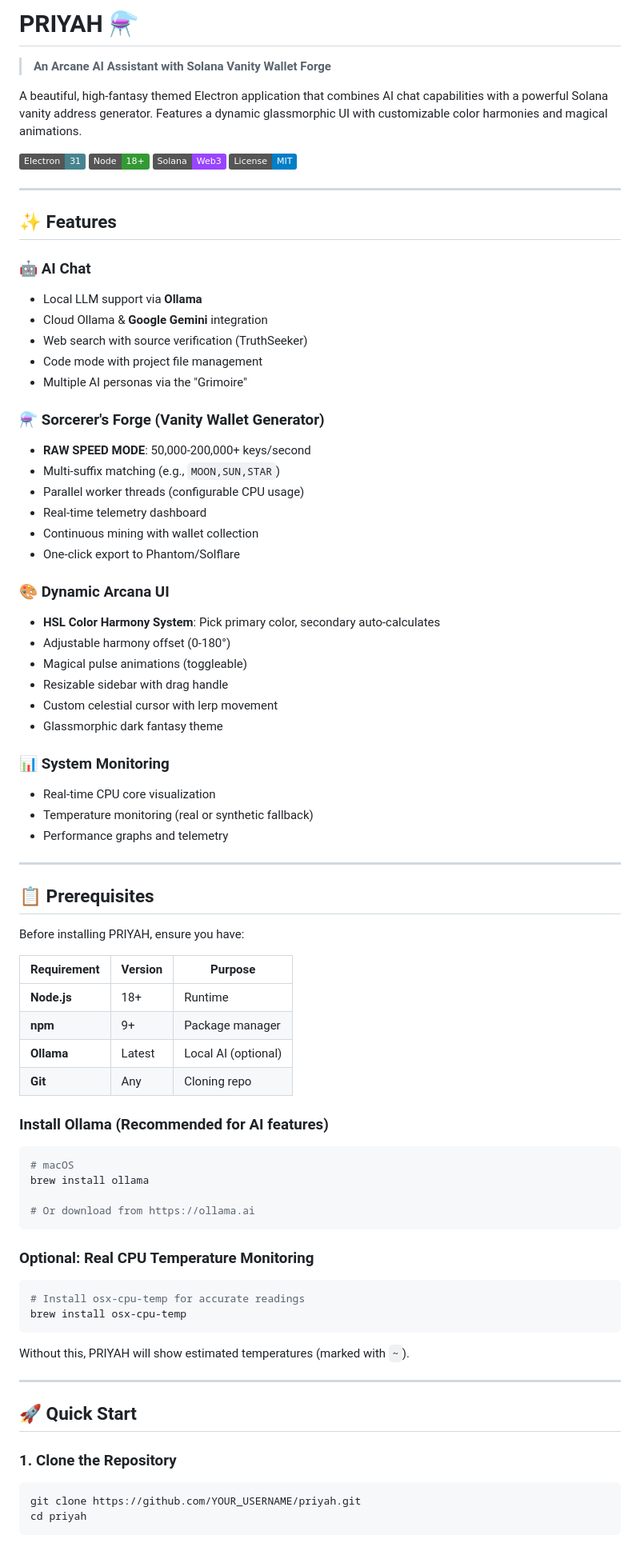
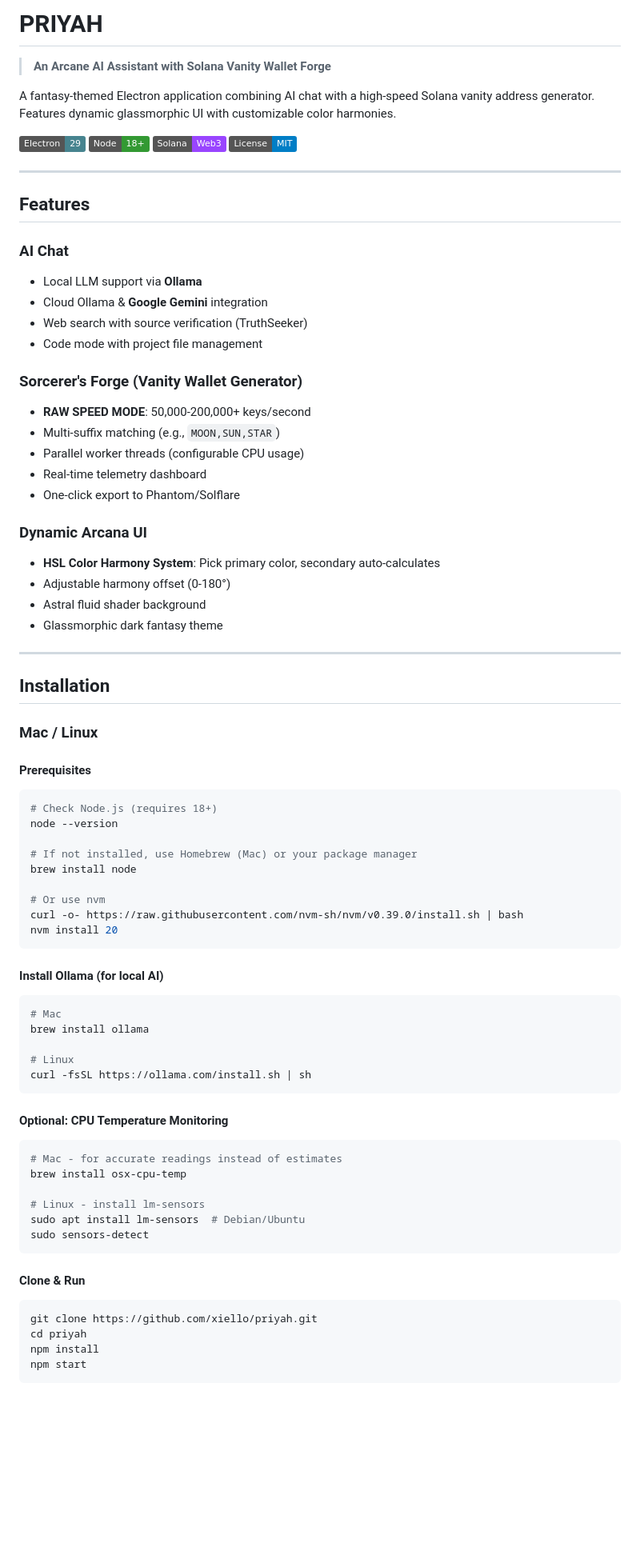
Before and after one commit to xiello/priyah, a Markdown page: README.md, the part around one of its changes. Shown at 80% size. GitHub-like rendering; badges without logos; blank space fills up the shorter version.

Commit message:
Update README with platform-specific installation guides

````diff
--- a/README.md
+++ b/README.md
@@ -1,85 +1,84 @@
-# PRIYAH ⚗️
+# PRIYAH
 
 > **An Arcane AI Assistant with Solana Vanity Wallet Forge**
 
-A beautiful, high-fantasy themed Electron application that combines AI chat capabilities with a powerful Solana vanity address generator. Features a dynamic glassmorphic UI with customizable color harmonies and magical animations.
+A fantasy-themed Electron application combining AI chat with a high-speed Solana vanity address generator. Features dynamic glassmorphic UI with customizable color harmonies.
 
-![Electron](https://img.shields.io/badge/Electron-31-47848F?logo=electron)
+![Electron](https://img.shields.io/badge/Electron-29-47848F?logo=electron)
 ![Node](https://img.shields.io/badge/Node-18+-339933?logo=node.js)
 ![Solana](https://img.shields.io/badge/Solana-Web3-9945FF?logo=solana)
 ![License](https://img.shields.io/badge/License-MIT-blue)
 
 ---
 
-## ✨ Features
+## Features
 
-### 🤖 AI Chat
+### AI Chat
 - Local LLM support via **Ollama**
 - Cloud Ollama & **Google Gemini** integration
 - Web search with source verification (TruthSeeker)
 - Code mode with project file management
-- Multiple AI personas via the "Grimoire"
 
-### ⚗️ Sorcerer's Forge (Vanity Wallet Generator)
+### Sorcerer's Forge (Vanity Wallet Generator)
 - **RAW SPEED MODE**: 50,000-200,000+ keys/second
 - Multi-suffix matching (e.g., `MOON,SUN,STAR`)
 - Parallel worker threads (configurable CPU usage)
 - Real-time telemetry dashboard
-- Continuous mining with wallet collection
 - One-click export to Phantom/Solflare
 
-### 🎨 Dynamic Arcana UI
+### Dynamic Arcana UI
 - **HSL Color Harmony System**: Pick primary color, secondary auto-calculates
 - Adjustable harmony offset (0-180°)
-- Magical pulse animations (toggleable)
-- Resizable sidebar with drag handle
-- Custom celestial cursor with lerp movement
+- Astral fluid shader background
 - Glassmorphic dark fantasy theme
-
-### 📊 System Monitoring
-- Real-time CPU core visualization
-- Temperature monitoring (real or synthetic fallback)
-- Performance graphs and telemetry
 
 ---
 
-## 📋 Prerequisites
+## Installation
 
-Before installing PRIYAH, ensure you have:
+### Mac / Linux
 
-| Requirement | Version | Purpose |
-|-------------|---------|---------|
-| **Node.js** | 18+ | Runtime |
-| **npm** | 9+ | Package manager |
-| **Ollama** | Latest | Local AI (optional) |
-| **Git** | Any | Cloning repo |
-
-### Install Ollama (Recommended for AI features)
+#### Prerequisites
 
 ```bash
-# macOS
+# Check Node.js (requires 18+)
+node --version
+
+# If not installed, use Homebrew (Mac) or your package manager
+brew install node
+
+# Or use nvm
+curl -o- https://raw.githubusercontent.com/nvm-sh/nvm/v0.39.0/install.sh | bash
+nvm install 20
+```
+
+#### Install Ollama (for local AI)
+
+```bash
+# Mac
 brew install ollama
 
-# Or download from https://ollama.ai
+# Linux
+curl -fsSL https://ollama.com/install.sh | sh
 ```
 
-### Optional: Real CPU Temperature Monitoring
+#### Optional: CPU Temperature Monitoring
 
 ```bash
-# Install osx-cpu-temp for accurate readings
+# Mac - for accurate readings instead of estimates
 brew install osx-cpu-temp
+
+# Linux - install lm-sensors
+sudo apt install lm-sensors  # Debian/Ubuntu
+sudo sensors-detect
 ```
 
-Without this, PRIYAH will show estimated temperatures (marked with `~`).
-
----
-
-## 🚀 Quick Start
-
-### 1. Clone the Repository
+#### Clone & Run
 
 ```bash
-git clone https://github.com/YOUR_USERNAME/priyah.git
+git clone https://github.com/xiello/priyah.git
 cd priyah
+npm install
+npm start
 ```
 
````
Also changed, not shown: other parts of README.md (+105 -111 lines).
